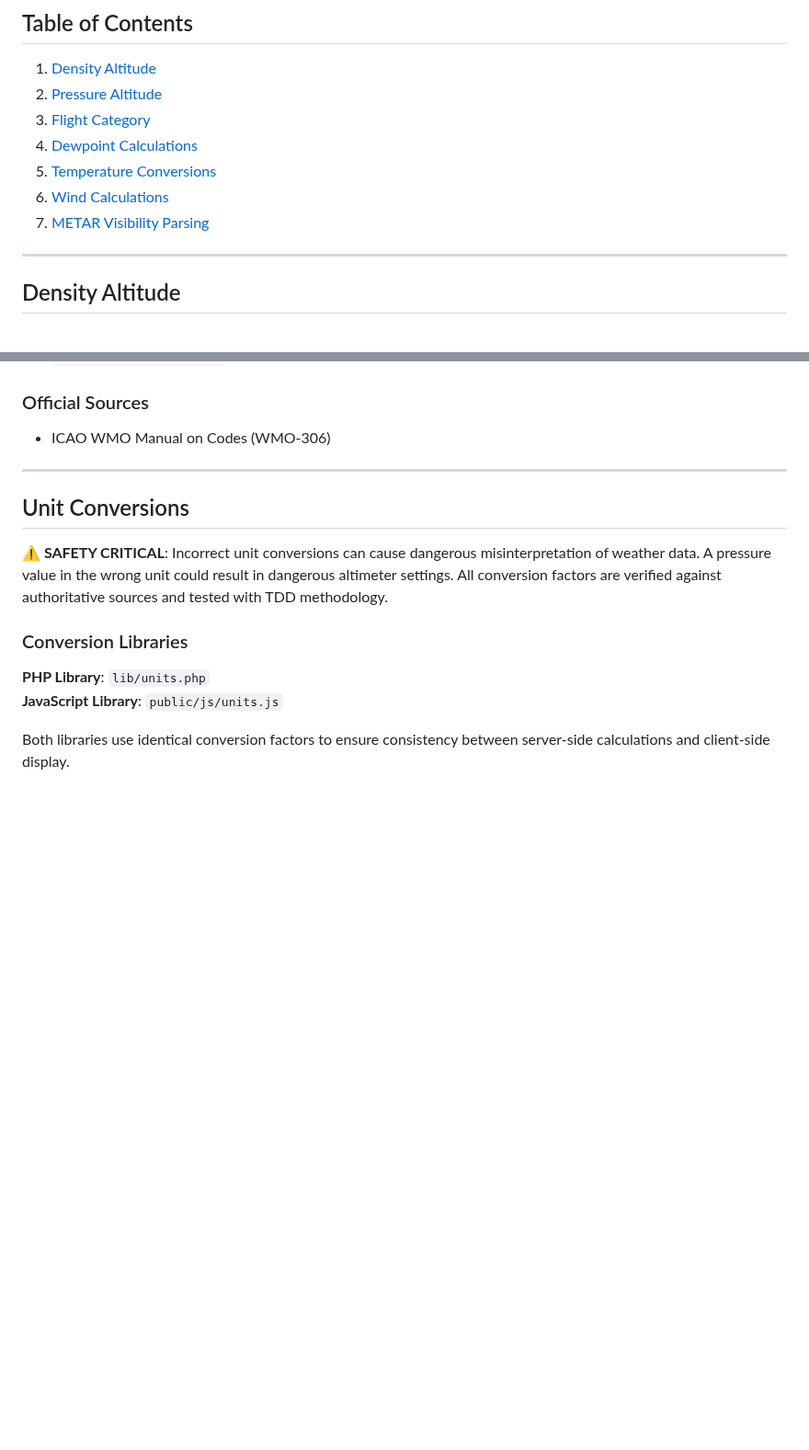
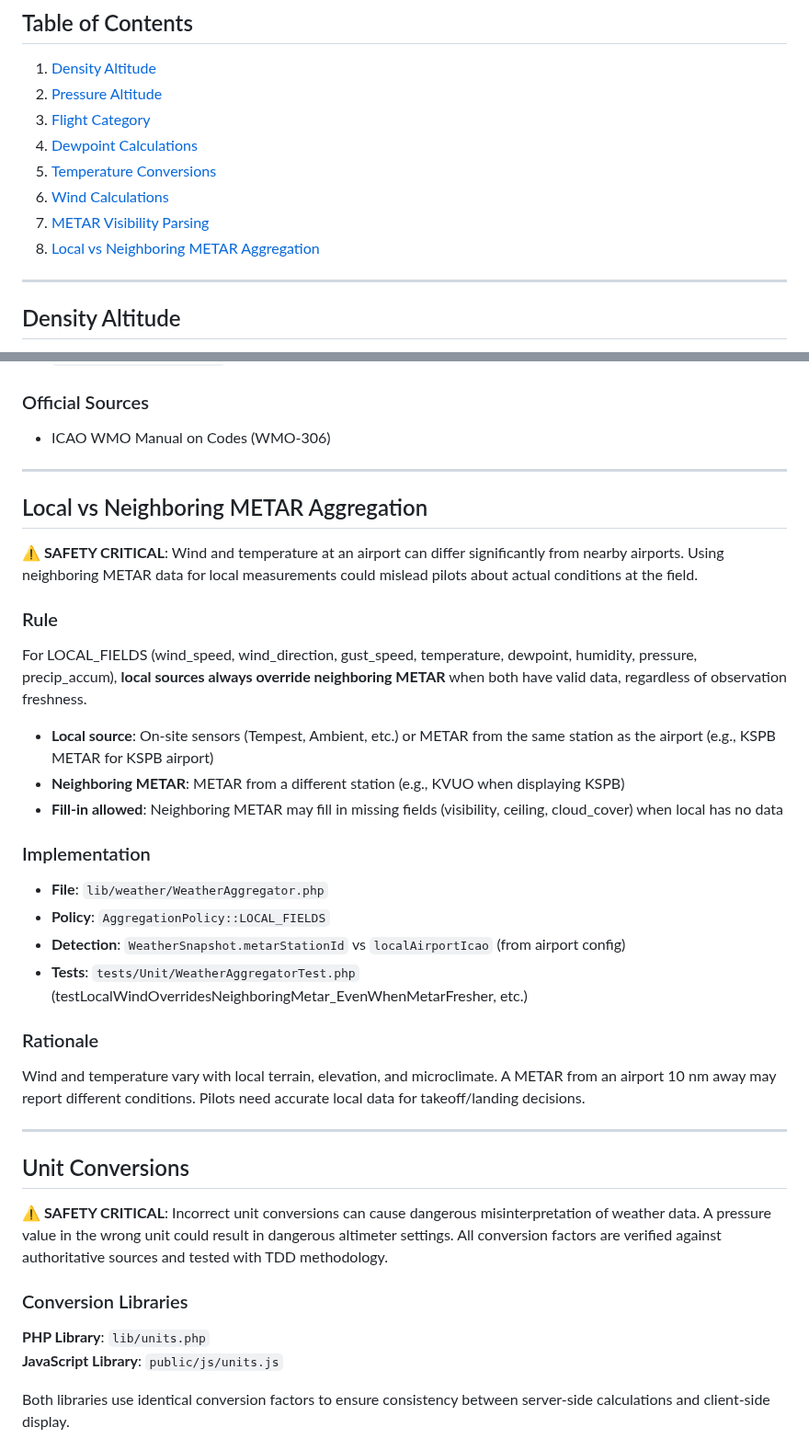
Before and after one commit to alexwitherspoon/aviationwx, a Markdown page: docs/SAFETY_CRITICAL_CALCULATIONS.md, 2 parts joined by grey strips. Shown at 92% size. Rendered like a GitHub page; blank space fills up the shorter version.

```diff
--- a/docs/SAFETY_CRITICAL_CALCULATIONS.md
+++ b/docs/SAFETY_CRITICAL_CALCULATIONS.md
@@ -16,6 +16,7 @@ This document provides a comprehensive reference for all safety-critical weather
 5. [Temperature Conversions](#temperature-conversions)
 6. [Wind Calculations](#wind-calculations)
 7. [METAR Visibility Parsing](#metar-visibility-parsing)
+8. [Local vs Neighboring METAR Aggregation](#local-vs-neighboring-metar-aggregation)
 
 ---
 
@@ -413,6 +414,31 @@ Per **ICAO METAR format, visibility group**:
 
 ---
 
+## Local vs Neighboring METAR Aggregation
+
+**⚠️ SAFETY CRITICAL**: Wind and temperature at an airport can differ significantly from nearby airports. Using neighboring METAR data for local measurements could mislead pilots about actual conditions at the field.
+
+### Rule
+
+For LOCAL_FIELDS (wind_speed, wind_direction, gust_speed, temperature, dewpoint, humidity, pressure, precip_accum), **local sources always override neighboring METAR** when both have valid data, regardless of observation freshness.
+
+- **Local source**: On-site sensors (Tempest, Ambient, etc.) or METAR from the same station as the airport (e.g., KSPB METAR for KSPB airport)
+- **Neighboring METAR**: METAR from a different station (e.g., KVUO when displaying KSPB)
+- **Fill-in allowed**: Neighboring METAR may fill in missing fields (visibility, ceiling, cloud_cover) when local has no data
+
+### Implementation
+
+- **File**: `lib/weather/WeatherAggregator.php`
+- **Policy**: `AggregationPolicy::LOCAL_FIELDS`
+- **Detection**: `WeatherSnapshot.metarStationId` vs `localAirportIcao` (from airport config)
+- **Tests**: `tests/Unit/WeatherAggregatorTest.php` (testLocalWindOverridesNeighboringMetar_EvenWhenMetarFresher, etc.)
+
+### Rationale
+
+Wind and temperature vary with local terrain, elevation, and microclimate. A METAR from an airport 10 nm away may report different conditions. Pilots need accurate local data for takeoff/landing decisions.
+
+---
+
 ## Unit Conversions
 
 **⚠️ SAFETY CRITICAL**: Incorrect unit conversions can cause dangerous misinterpretation of weather data. A pressure value in the wrong unit could result in dangerous altimeter settings. All conversion factors are verified against authoritative sources and tested with TDD methodology.
```
Also changed, not shown: docs/DATA_FLOW.md (+18 -8 lines).
